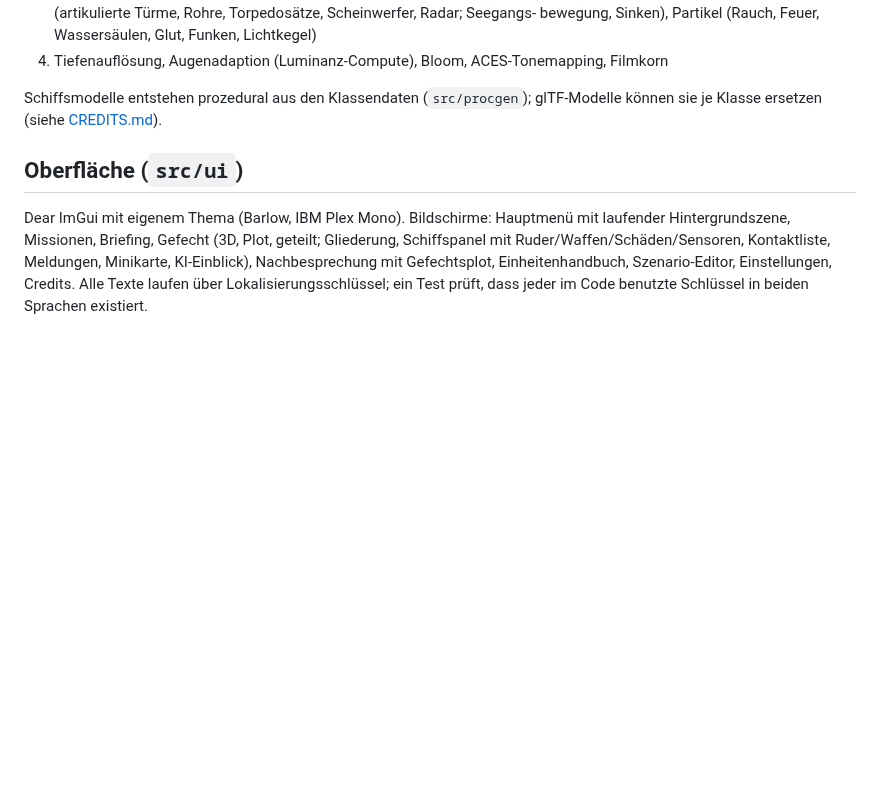
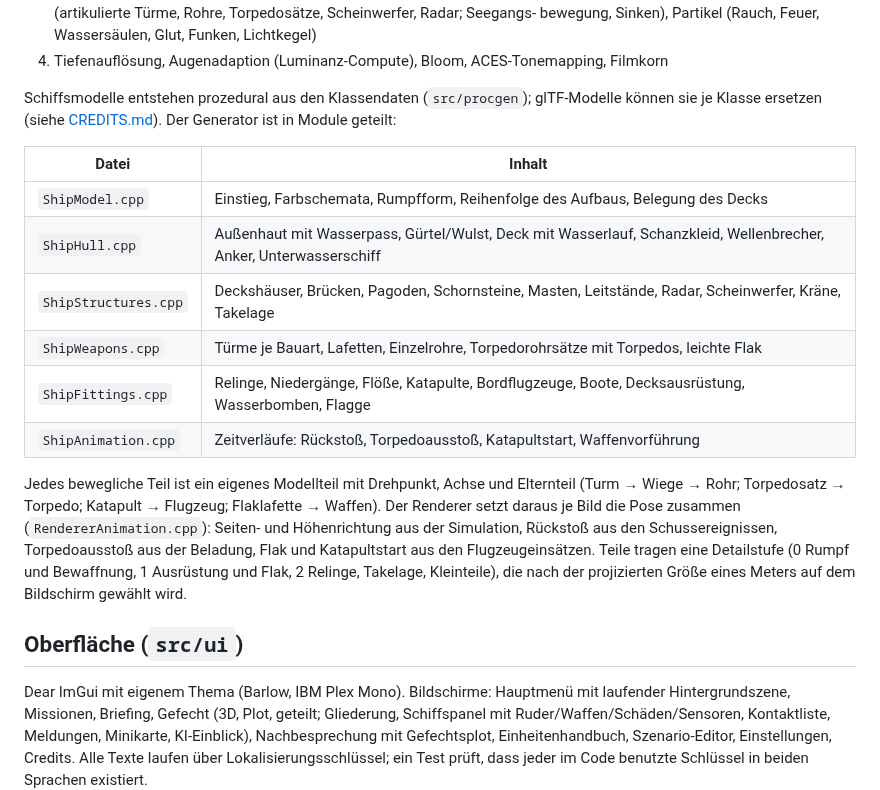
Before and after one commit to jessehaemmerle/tac-game, a Markdown page: docs/DESIGN.md, the part around the change. Drawn GitHub-style; blank space fills up the shorter version.

```diff
--- a/docs/DESIGN.md
+++ b/docs/DESIGN.md
@@ -126,7 +126,24 @@ SRV-Tabellen, eine UAV-Tabelle, statische Sampler). Pro Bild:
 4. Tiefenauflösung, Augenadaption (Luminanz-Compute), Bloom, ACES-Tonemapping, Filmkorn
 
 Schiffsmodelle entstehen prozedural aus den Klassendaten (`src/procgen`); glTF-Modelle können sie
-je Klasse ersetzen (siehe [CREDITS.md](../CREDITS.md)).
+je Klasse ersetzen (siehe [CREDITS.md](../CREDITS.md)). Der Generator ist in Module geteilt:
+
+| Datei | Inhalt |
+|---|---|
+| `ShipModel.cpp` | Einstieg, Farbschemata, Rumpfform, Reihenfolge des Aufbaus, Belegung des Decks |
+| `ShipHull.cpp` | Außenhaut mit Wasserpass, Gürtel/Wulst, Deck mit Wasserlauf, Schanzkleid, Wellenbrecher, Anker, Unterwasserschiff |
+| `ShipStructures.cpp` | Deckshäuser, Brücken, Pagoden, Schornsteine, Masten, Leitstände, Radar, Scheinwerfer, Kräne, Takelage |
+| `ShipWeapons.cpp` | Türme je Bauart, Lafetten, Einzelrohre, Torpedorohrsätze mit Torpedos, leichte Flak |
+| `ShipFittings.cpp` | Relinge, Niedergänge, Flöße, Katapulte, Bordflugzeuge, Boote, Decksausrüstung, Wasserbomben, Flagge |
+| `ShipAnimation.cpp` | Zeitverläufe: Rückstoß, Torpedoausstoß, Katapultstart, Waffenvorführung |
+
+Jedes bewegliche Teil ist ein eigenes Modellteil mit Drehpunkt, Achse und Elternteil (Turm →
+Wiege → Rohr; Torpedosatz → Torpedo; Katapult → Flugzeug; Flaklafette → Waffen). Der Renderer
+setzt daraus je Bild die Pose zusammen (`RendererAnimation.cpp`): Seiten- und Höhenrichtung aus der
+Simulation, Rückstoß aus den Schussereignissen, Torpedoausstoß aus der Beladung, Flak und
+Katapultstart aus den Flugzeugeinsätzen. Teile tragen eine Detailstufe (0 Rumpf und Bewaffnung,
+1 Ausrüstung und Flak, 2 Relinge, Takelage, Kleinteile), die nach der projizierten Größe eines
+Meters auf dem Bildschirm gewählt wird.
 
 ## Oberfläche (`src/ui`)
 
```
Also changed, not shown: README.md (+20 -2 lines), docs/TESTING.md (+7 -1 lines), docs/images/unit_reference.jpg, 16 other files.
